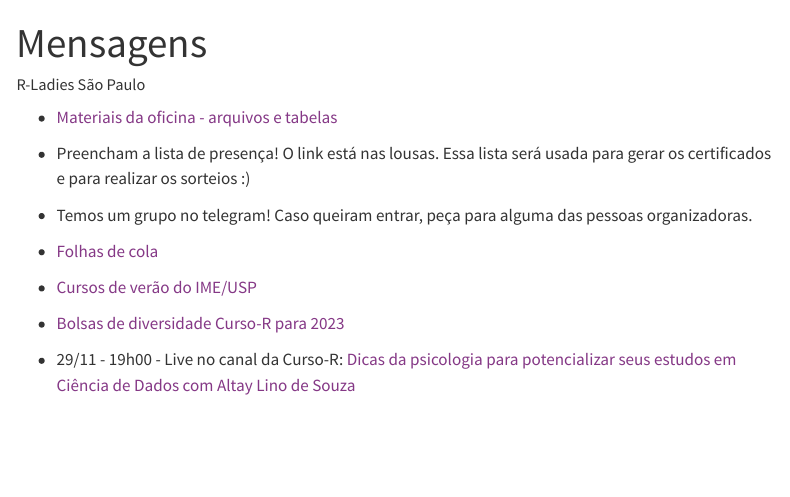
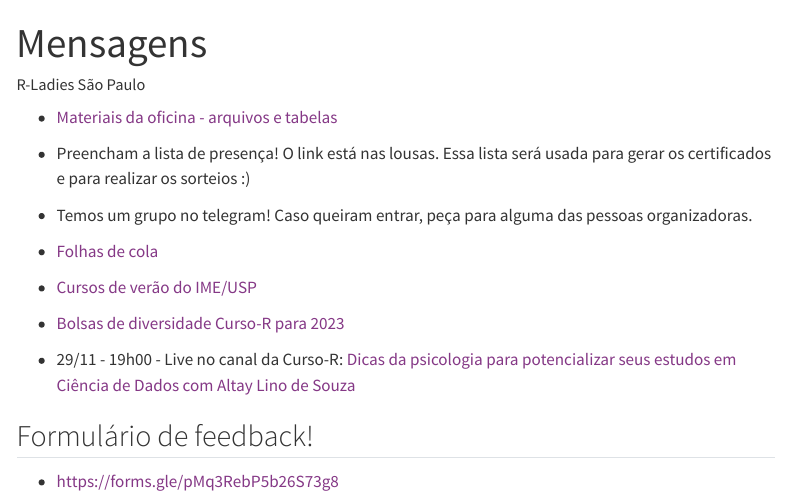
Before and after one commit to R-Ladies-Sao-Paulo/2022-11-oficina-introducao-R, a Quarto document (mensagens.qmd): the page in a window 1100 px wide, from its top. Rendered offline with R 4.5, knitr and Pandoc in place of Quarto, with nearby package versions; menus at the side of the page are left out.

Commit message:
Update mensagens.qmd

```diff
--- a/mensagens.qmd
+++ b/mensagens.qmd
@@ -18,3 +18,9 @@ editor: visual
 - [Bolsas de diversidade Curso-R para 2023](https://forms.gle/ejoanQgRfQzRqToq9){target="_blank"}
 
 -   29/11 - 19h00 - Live no canal da Curso-R: [Dicas da psicologia para potencializar seus estudos em Ciência de Dados com Altay Lino de Souza](https://www.youtube.com/watch?v=GfkqhZQj9II){target="_blank"}
+
+
+
+## Formulário de feedback!
+
+- [https://forms.gle/pMq3RebP5b26S73g8](https://forms.gle/pMq3RebP5b26S73g8)
```
